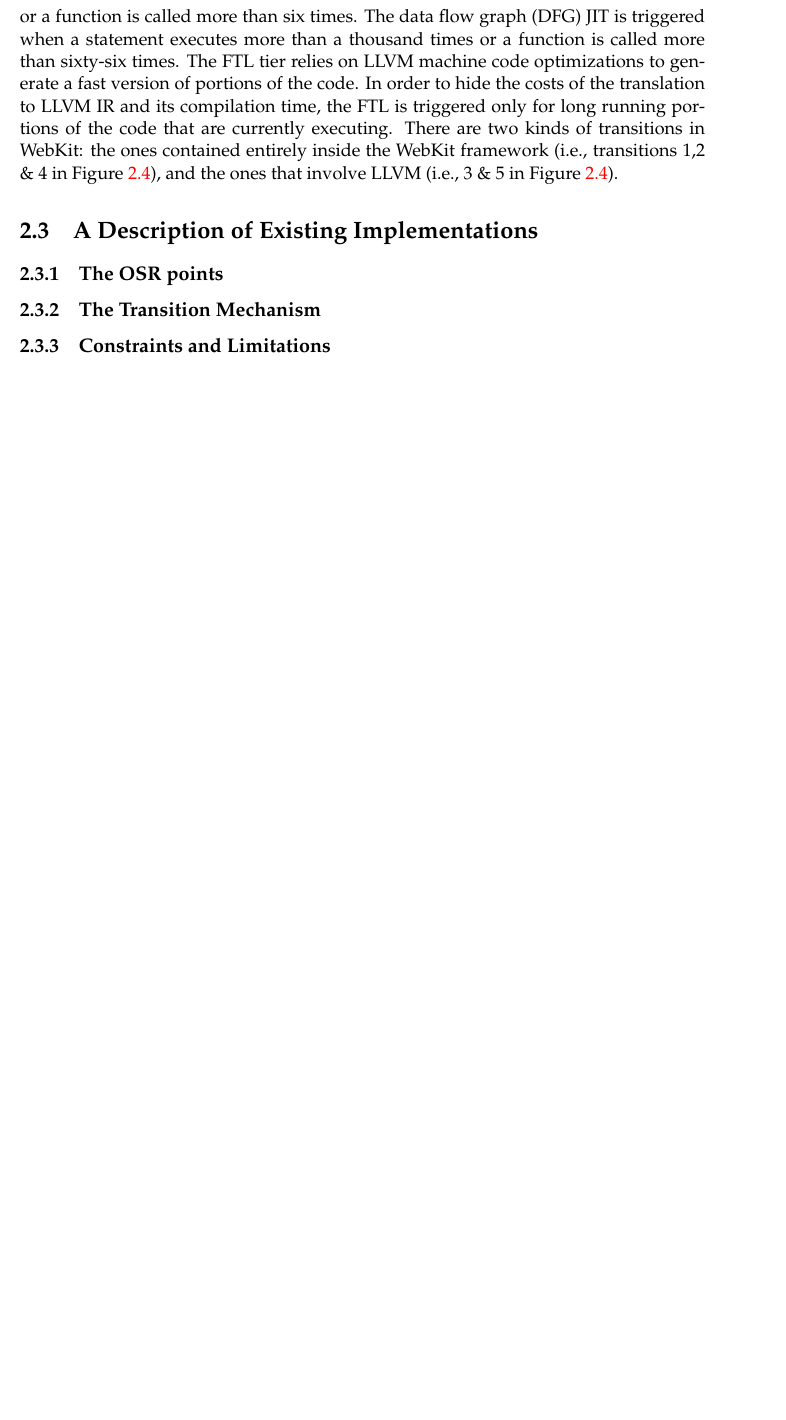
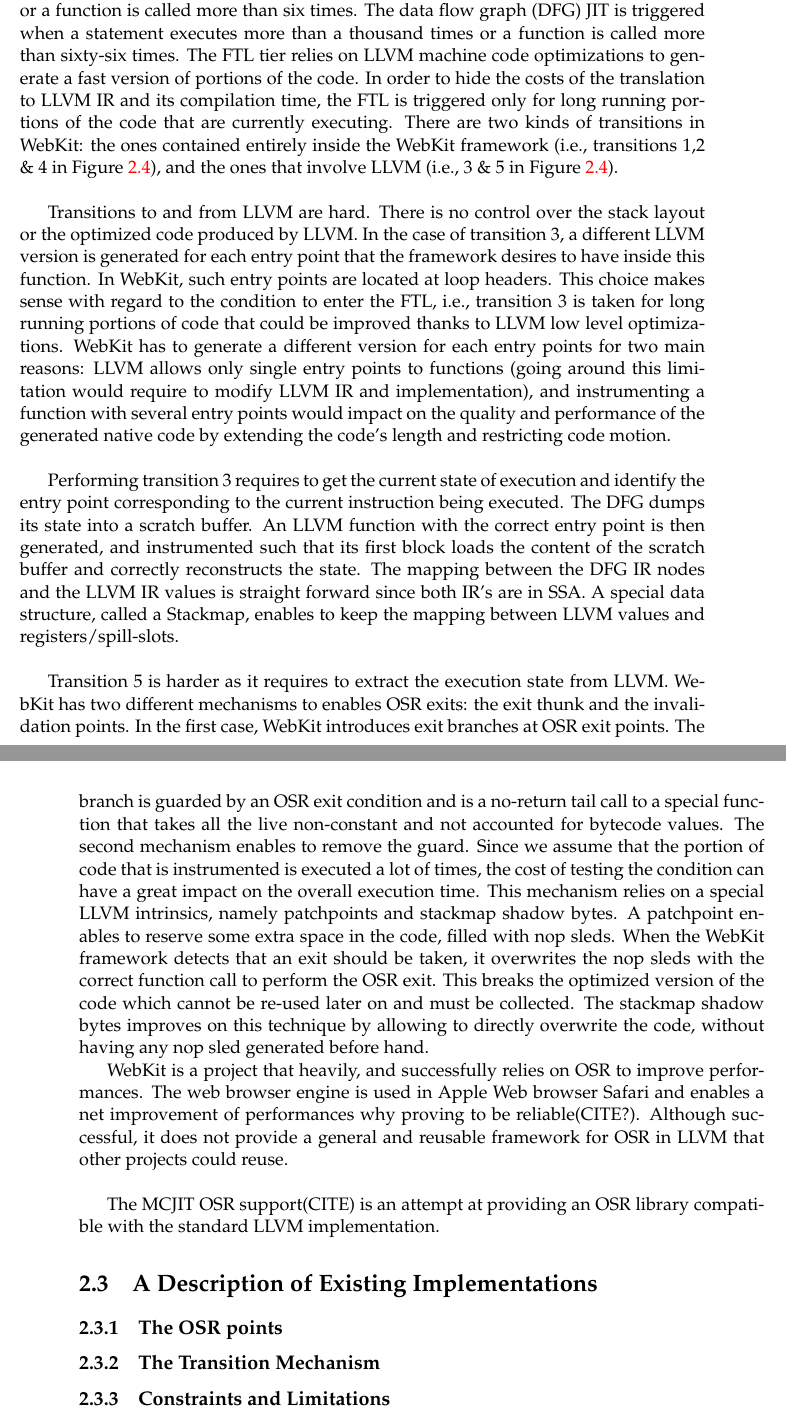
Before and after one commit to aghosn/master-thesis, a LaTeX thesis (MasterThesis/main.tex, which reads MasterThesis/Chapters/Chapter2.tex): part of page 32 of 37 before the commit and two parts of pages 32 and 33 of 39 after it, the two joined at a grey line, cut so that both start at the same text, the shorter picture padded with empty space. The pictures show the PDF file MasterThesis/main.pdf that the author committed with the source.

Commit message:
Part on Webkit
Finished the first draft about wekbit interesting features

```diff
--- a/MasterThesis/Chapters/Chapter2.tex
+++ b/MasterThesis/Chapters/Chapter2.tex
@@ -269,7 +272,39 @@ The transition from the first tier to the second one happens when a statement is
 The data flow graph (DFG) JIT is triggered when a statement executes more than a thousand times or a function is called more than sixty-six times.
 The FTL tier relies on LLVM machine code optimizations to generate a fast version of portions of the code.
 In order to hide the costs of the translation to LLVM IR and its compilation time, the FTL is triggered only for long running portions of the code that are currently executing.
-There are two kinds of transitions in WebKit: the ones contained entirely inside the WebKit framework (i.e., transitions 1,2 \& 4 in Figure \ref{FTL}), and the ones that involve LLVM (i.e., 3 \& 5 in Figure \ref{FTL}).
+There are two kinds of transitions in WebKit: the ones contained entirely inside the WebKit framework (i.e., transitions 1,2 \& 4 in Figure \ref{FTL}), and the ones that involve LLVM (i.e., 3 \& 5 in Figure \ref{FTL}).\\
+
+Transitions to and from LLVM are hard.
+There is no control over the stack layout or the optimized code produced by LLVM.
+In the case of transition 3, a different LLVM version is generated for each entry point that the framework desires to have inside this function.
+In WebKit, such entry points are located at loop headers.
+This choice makes sense with regard to the condition to enter the FTL, i.e., transition 3 is taken for long running portions of code that could be improved thanks to LLVM low level optimizations.
+WebKit has to generate a different version for each entry points for two main reasons: LLVM allows only single entry points to functions (going around this limitation would require to modify LLVM IR and implementation), and instrumenting a function with several entry points would impact on the quality and performance of the generated native code by extending the code's length and restricting code motion.\\
+
+Performing transition 3 requires to get the current state of execution and identify the entry point corresponding to the current instruction being executed.
+The DFG dumps its state into a scratch buffer.
+An LLVM function with the correct entry point is then generated, and instrumented such that its first block loads the content of the scratch buffer and correctly reconstructs the state.
+The mapping between the DFG IR nodes and the LLVM IR values is straight forward since both IR's are in SSA.
+A special data structure, called a Stackmap, enables to keep the mapping between LLVM values and registers/spill-slots.\\
+
+Transition 5 is harder as it requires to extract the execution state from LLVM.
+WebKit has two different mechanisms to enables OSR exits: the exit thunk and the invalidation points.
+In the first case, WebKit introduces exit branches at OSR exit points.
+The branch is guarded by an OSR exit condition and is a no-return tail call to a special function that takes all the live non-constant and not accounted for bytecode values.
+The second mechanism enables to remove the guard.
+Since we assume that the portion of code that is instrumented is executed a lot of times, the cost of testing the condition can have a great impact on the overall execution time.
+This mechanism relies on a special LLVM intrinsics, namely patchpoints and stackmap shadow bytes.
+A patchpoint enables to reserve some extra space in the code, filled with nop sleds.
+When the WebKit framework detects that an exit should be taken, it overwrites the nop sleds with the correct function call to perform the OSR exit.
+This breaks the optimized version of the code which cannot be re-used later on and must be collected.
+The stackmap shadow bytes improves on this technique by allowing to directly overwrite the code, without having any nop sled generated before hand.
+
+WebKit is a project that heavily, and successfully relies on OSR to improve performances.
+The web browser engine is used in Apple Web browser Safari and enables a net improvement of performances why proving to be reliable(CITE?).
+Although successful, it does not provide a general and reusable framework for OSR in LLVM that other projects could reuse.\\
+
+The MCJIT OSR support(CITE) is an attempt at providing an OSR library compatible with the standard LLVM implementation.
+
 
 
 \section{A Description of Existing Implementations}
```
Also changed, not shown: MasterThesis/main.pdf, MasterThesis/Chapters/Chapter2.tex (5 more changed lines), 6 other files.
